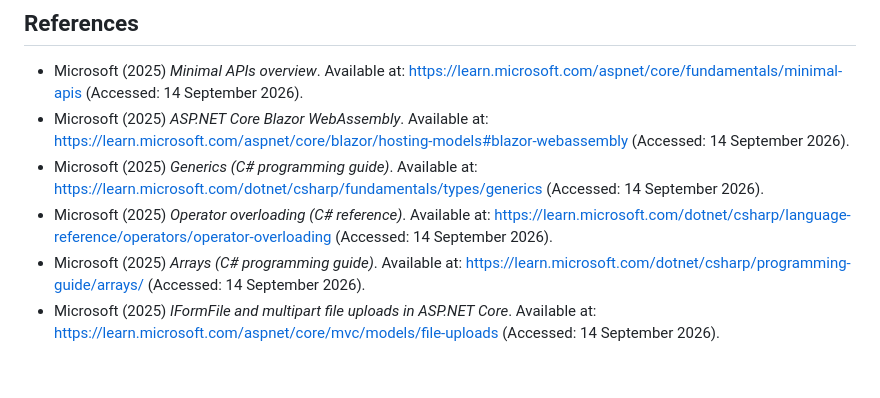
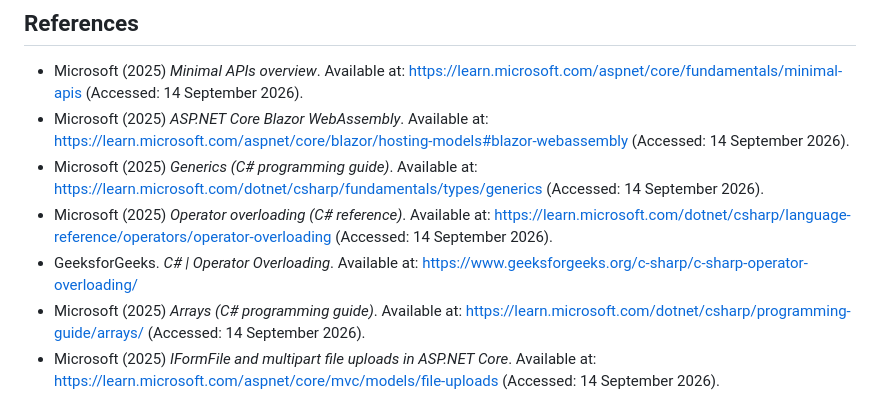
Before and after one commit to ST10352114/SmartX-PROGPOE, a Markdown page: README.md, the part around the change. GitHub-like rendering; blank space fills up the shorter version.

Commit message:
Added GeeksforGeeks reference from README
GeeksforGeeks reference on operator overloading.

```diff
--- a/README.md
+++ b/README.md
@@ -143,6 +143,7 @@ advanced arrays/lists, recursion) runs in the actual application.
 - Microsoft (2025) *ASP.NET Core Blazor WebAssembly*. Available at: https://learn.microsoft.com/aspnet/core/blazor/hosting-models#blazor-webassembly (Accessed: 14 September 2026).
 - Microsoft (2025) *Generics (C# programming guide)*. Available at: https://learn.microsoft.com/dotnet/csharp/fundamentals/types/generics (Accessed: 14 September 2026).
 - Microsoft (2025) *Operator overloading (C# reference)*. Available at: https://learn.microsoft.com/dotnet/csharp/language-reference/operators/operator-overloading (Accessed: 14 September 2026).
+- GeeksforGeeks. *C# | Operator Overloading*. Available at: https://www.geeksforgeeks.org/c-sharp/c-sharp-operator-overloading/
 - Microsoft (2025) *Arrays (C# programming guide)*. Available at: https://learn.microsoft.com/dotnet/csharp/programming-guide/arrays/ (Accessed: 14 September 2026).
 - Microsoft (2025) *IFormFile and multipart file uploads in ASP.NET Core*. Available at: https://learn.microsoft.com/aspnet/core/mvc/models/file-uploads (Accessed: 14 September 2026).
 - Docker (2025) *Docker Compose overview*. Available at: https://docs.docker.com/compose/ (Accessed: 14 September 2026).
```
